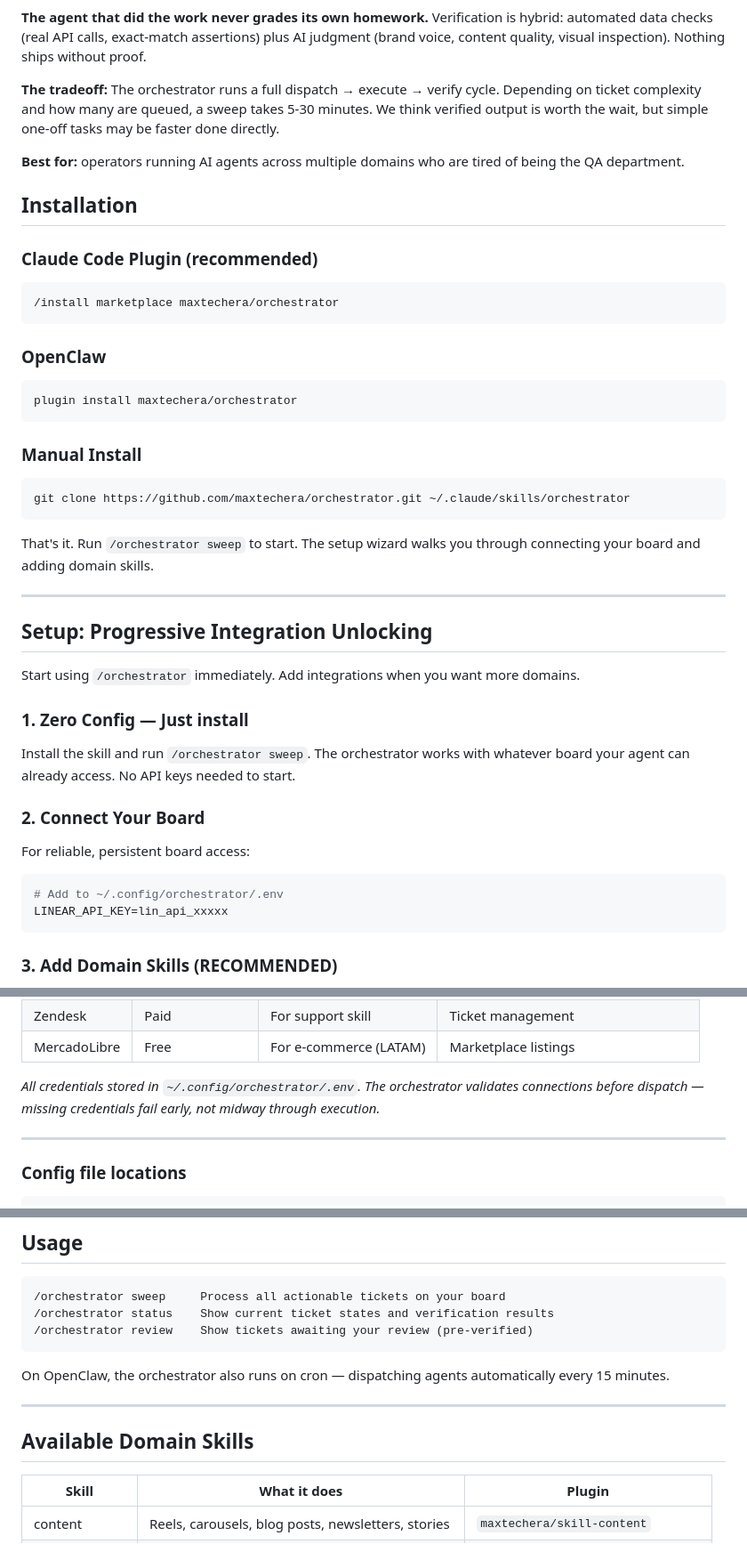
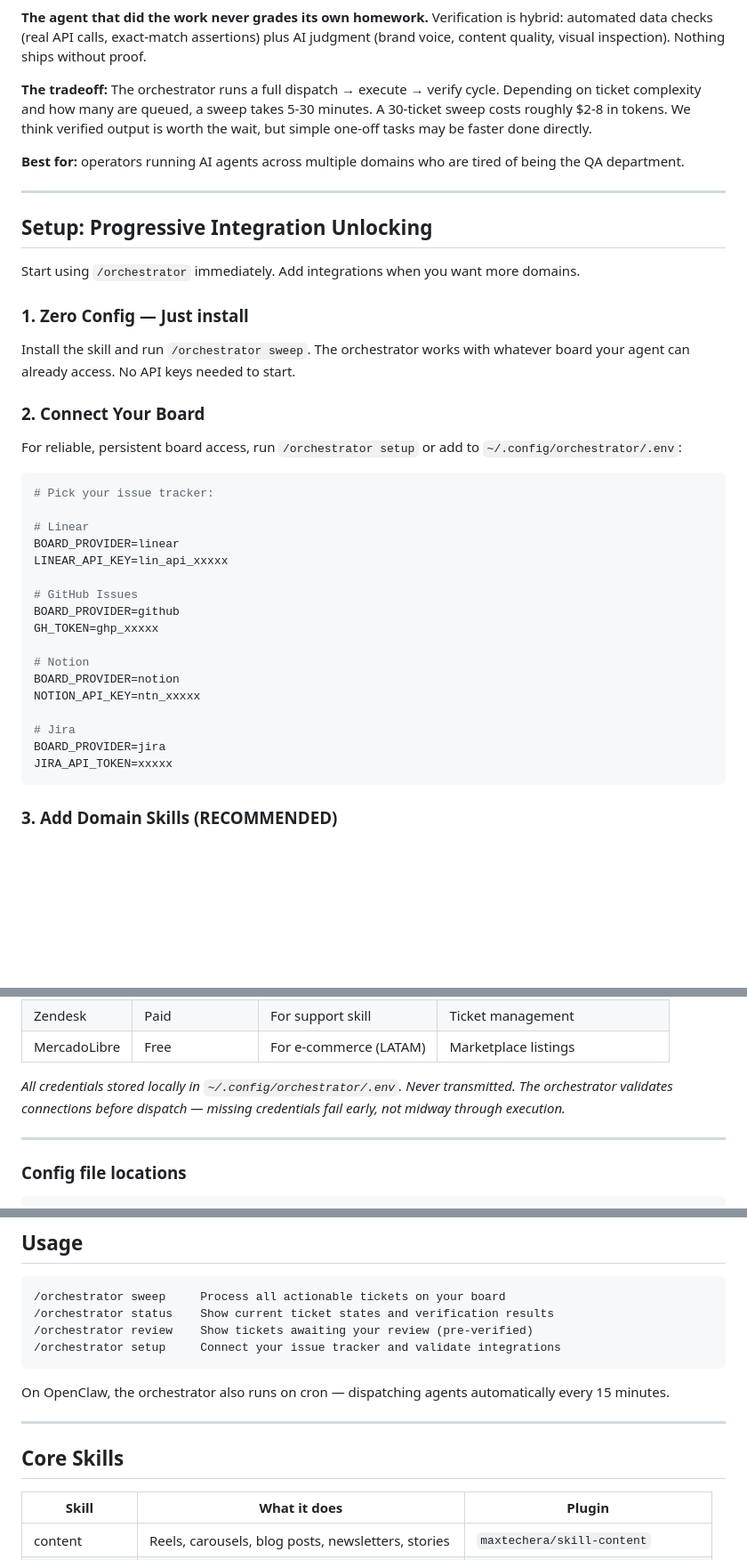
Before and after one commit to maxtechera/orchestrator, a Markdown page: README.md, 3 parts joined by grey strips. Shown at 89% size. Rendered like a GitHub page; blank space fills up the shorter version.

````diff
--- a/README.md
+++ b/README.md
@@ -21,28 +21,9 @@ The skill-first orchestration framework that turns your ticket board into an aut
 
 **The agent that did the work never grades its own homework.** Verification is hybrid: automated data checks (real API calls, exact-match assertions) plus AI judgment (brand voice, content quality, visual inspection). Nothing ships without proof.
 
-**The tradeoff:** The orchestrator runs a full dispatch → execute → verify cycle. Depending on ticket complexity and how many are queued, a sweep takes 5-30 minutes. We think verified output is worth the wait, but simple one-off tasks may be faster done directly.
+**The tradeoff:** The orchestrator runs a full dispatch → execute → verify cycle. Depending on ticket complexity and how many are queued, a sweep takes 5-30 minutes. A 30-ticket sweep costs roughly $2-8 in tokens. We think verified output is worth the wait, but simple one-off tasks may be faster done directly.
 
 **Best for:** operators running AI agents across multiple domains who are tired of being the QA department.
-
-## Installation
-
-### Claude Code Plugin (recommended)
-```
-/install marketplace maxtechera/orchestrator
-```
-
-### OpenClaw
-```
-plugin install maxtechera/orchestrator
-```
-
-### Manual Install
-```bash
-git clone https://github.com/maxtechera/orchestrator.git ~/.claude/skills/orchestrator
-```
-
-That's it. Run `/orchestrator sweep` to start. The setup wizard walks you through connecting your board and adding domain skills.
 
 ---
 
@@ -56,11 +37,26 @@ Install the skill and run `/orchestrator sweep`. The orchestrator works with wha
 
 ### 2. Connect Your Board
 
-For reliable, persistent board access:
+For reliable, persistent board access, run `/orchestrator setup` or add to `~/.config/orchestrator/.env`:
 
 ```bash
-# Add to ~/.config/orchestrator/.env
+# Pick your issue tracker:
+
+# Linear
+BOARD_PROVIDER=linear
 LINEAR_API_KEY=lin_api_xxxxx
+
+# GitHub Issues
+BOARD_PROVIDER=github
+GH_TOKEN=ghp_xxxxx
+
+# Notion
+BOARD_PROVIDER=notion
+NOTION_API_KEY=ntn_xxxxx
+
+# Jira
+BOARD_PROVIDER=jira
+JIRA_API_TOKEN=xxxxx
 ```
 
 ### 3. Add Domain Skills (RECOMMENDED)
@@ -116,7 +117,7 @@ The orchestrator validates every connection before dispatching. Missing integrat
 | Zendesk | Paid | For support skill | Ticket management |
 | MercadoLibre | Free | For e-commerce (LATAM) | Marketplace listings |
 
-*All credentials stored in `~/.config/orchestrator/.env`. The orchestrator validates connections before dispatch — missing credentials fail early, not midway through execution.*
+*All credentials stored locally in `~/.config/orchestrator/.env`. Never transmitted. The orchestrator validates connections before dispatch — missing credentials fail early, not midway through execution.*
 
 ---
 
@@ -137,13 +138,14 @@ The orchestrator validates every connection before dispatching. Missing integrat
 /orchestrator sweep     Process all actionable tickets on your board
 /orchestrator status    Show current ticket states and verification results
 /orchestrator review    Show tickets awaiting your review (pre-verified)
+/orchestrator setup     Connect your issue tracker and validate integrations
 ```
 
 On OpenClaw, the orchestrator also runs on cron — dispatching agents automatically every 15 minutes.
 
 ---
 
-## Available Domain Skills
+## Core Skills
 
 | Skill | What it does | Plugin |
 |-------|-------------|--------|
````
Also changed, not shown: other parts of README.md (+23 -7 lines), SKILL.md (+40 -17 lines), docs/VISION.md (+80 -148 lines).
